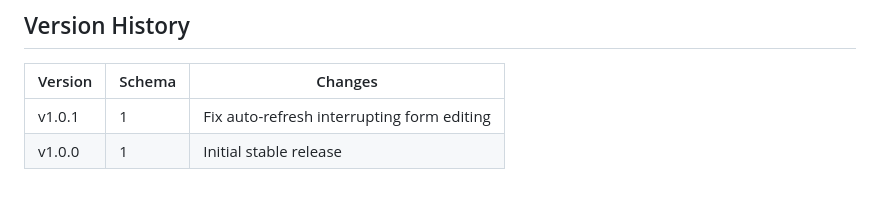
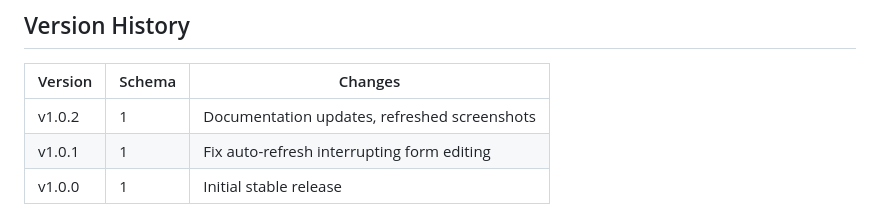
Before and after one commit to pomaxa/status-service, a Markdown page: docs/UPGRADE.md, the part around the change. GitHub-like rendering.

Commit message:
docs: add v1.0.2 to version history
🤖 Generated with [Claude Code](https://claude.com/claude-code)

Co-Authored-By: Claude Opus 4.5 <noreply@anthropic.com>

```diff
--- a/docs/UPGRADE.md
+++ b/docs/UPGRADE.md
@@ -6,6 +6,7 @@ This guide describes how to safely upgrade Status Incident Service without losin
 
 | Version | Schema | Changes |
 |---------|--------|---------|
+| v1.0.2  | 1      | Documentation updates, refreshed screenshots |
 | v1.0.1  | 1      | Fix auto-refresh interrupting form editing |
 | v1.0.0  | 1      | Initial stable release |
 
```
